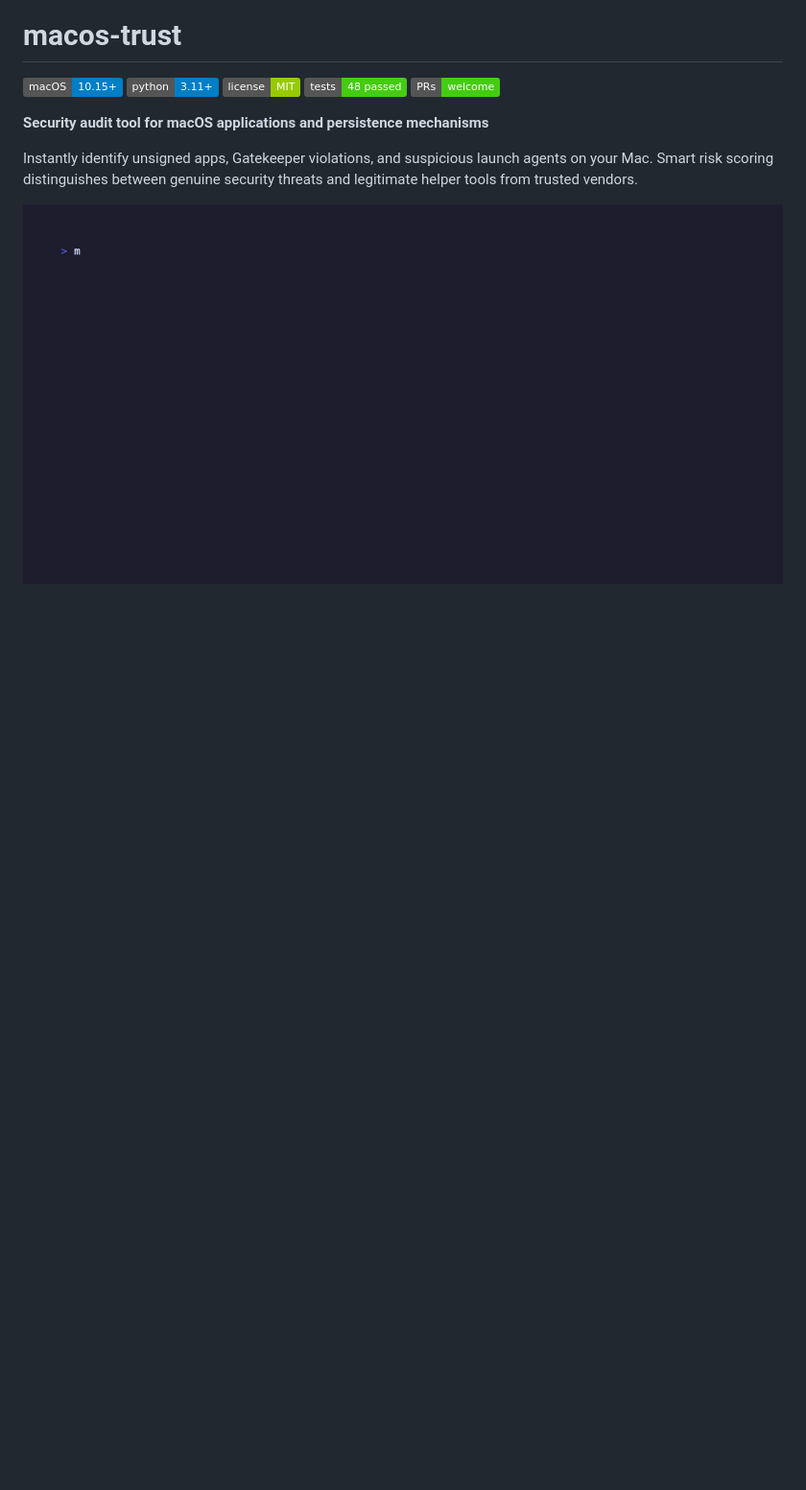
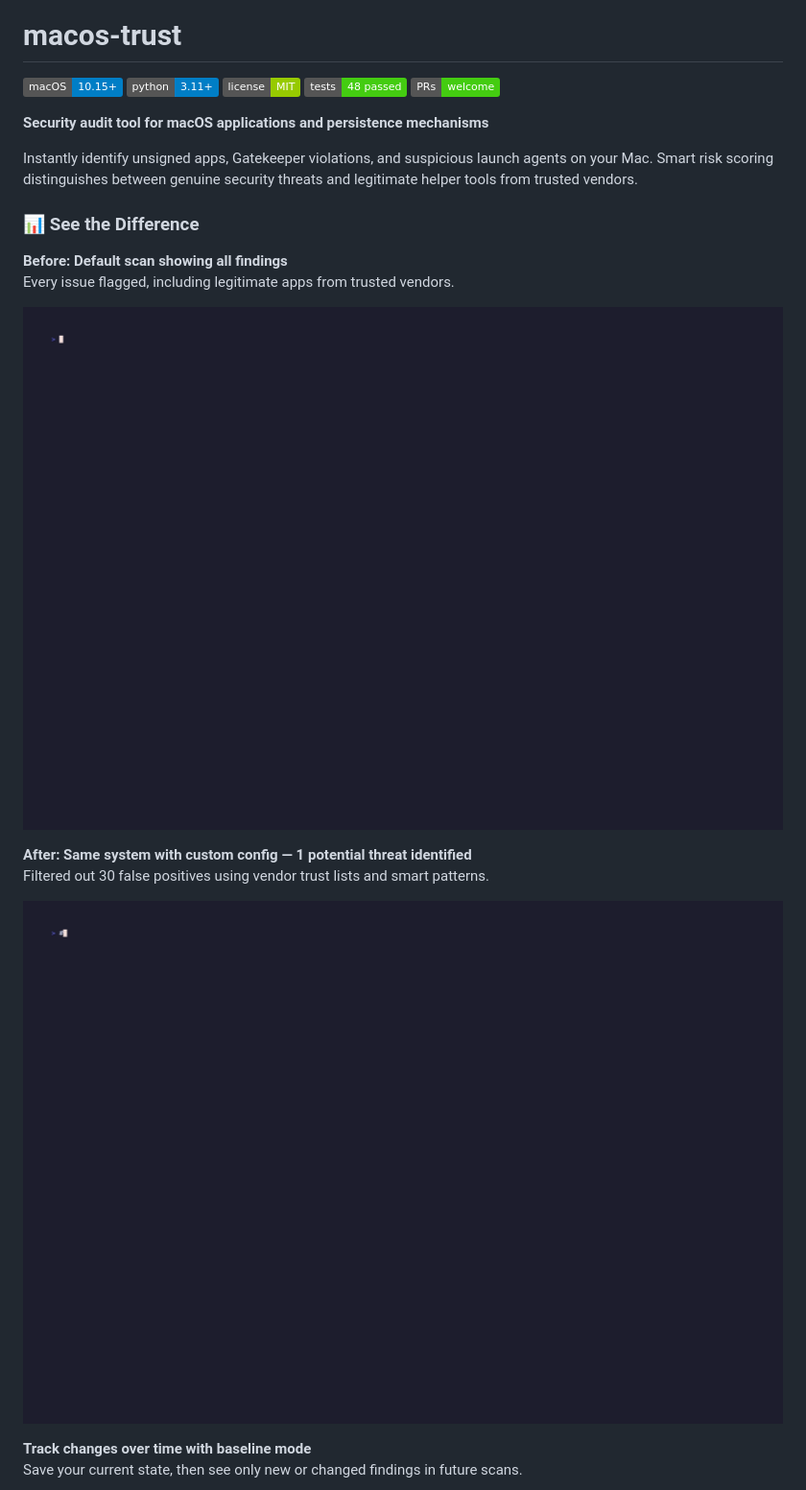
Before and after one commit to texasbe2trill/macos-trust, a Markdown page: README.md, the part around one of its changes. Shown at 96% size. GitHub-like rendering; pictures changed too: docs/demo.gif, docs/demo2.gif (added); badges without logos; blank space fills up the shorter version.

Commit message:
feat: add demo configurations and update README with new demo visuals

```diff
--- a/README.md
+++ b/README.md
@@ -10,4 +10,18 @@
 
 Instantly identify unsigned apps, Gatekeeper violations, and suspicious launch agents on your Mac. Smart risk scoring distinguishes between genuine security threats and legitimate helper tools from trusted vendors.
 
-![Demo](docs/demo.gif)
+### 📊 See the Difference
+
+**Before: Default scan showing all findings**
+Every issue flagged, including legitimate apps from trusted vendors.
+
+![Raw Scan](docs/demo.gif)
+
+**After: Same system with custom config — 1 potential threat identified**
+Filtered out 30 false positives using vendor trust lists and smart patterns.
+
+![Filtered Scan](docs/demo2.gif)
+
+**Track changes over time with baseline mode**
+Save your current state, then see only new or changed findings in future scans.
+
```
Also changed, not shown: other parts of README.md (+5 -0 lines), docs/demo3.gif (added), 2 other files.
